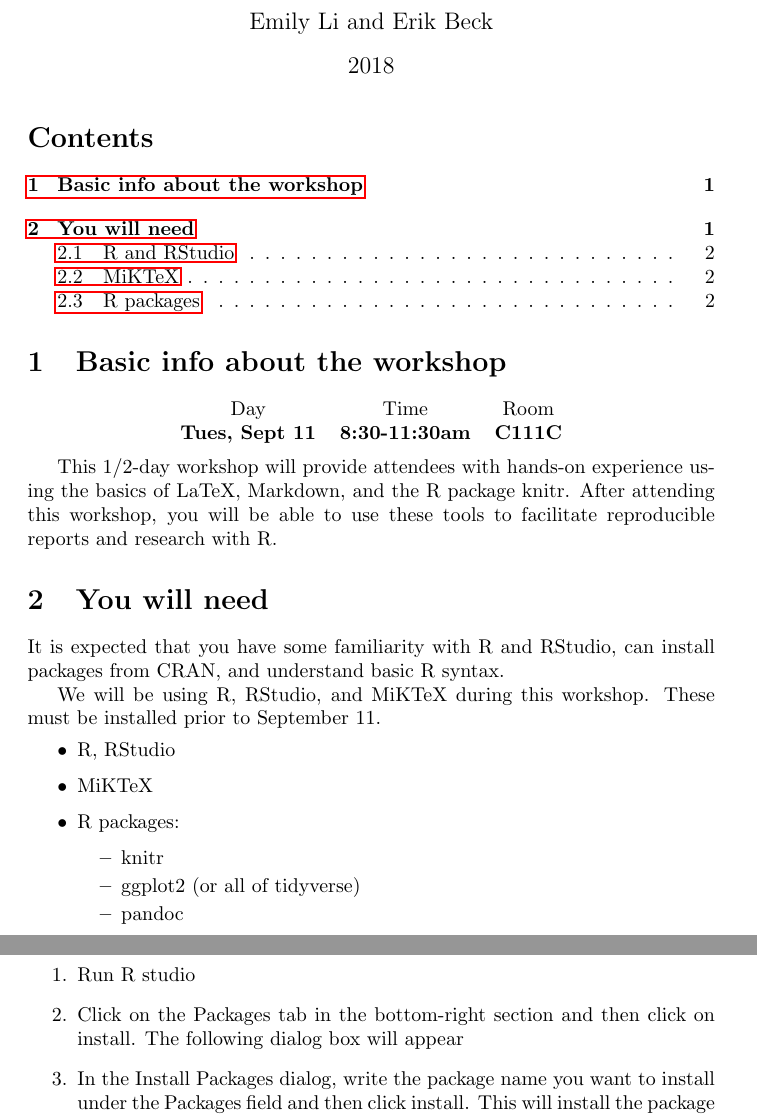
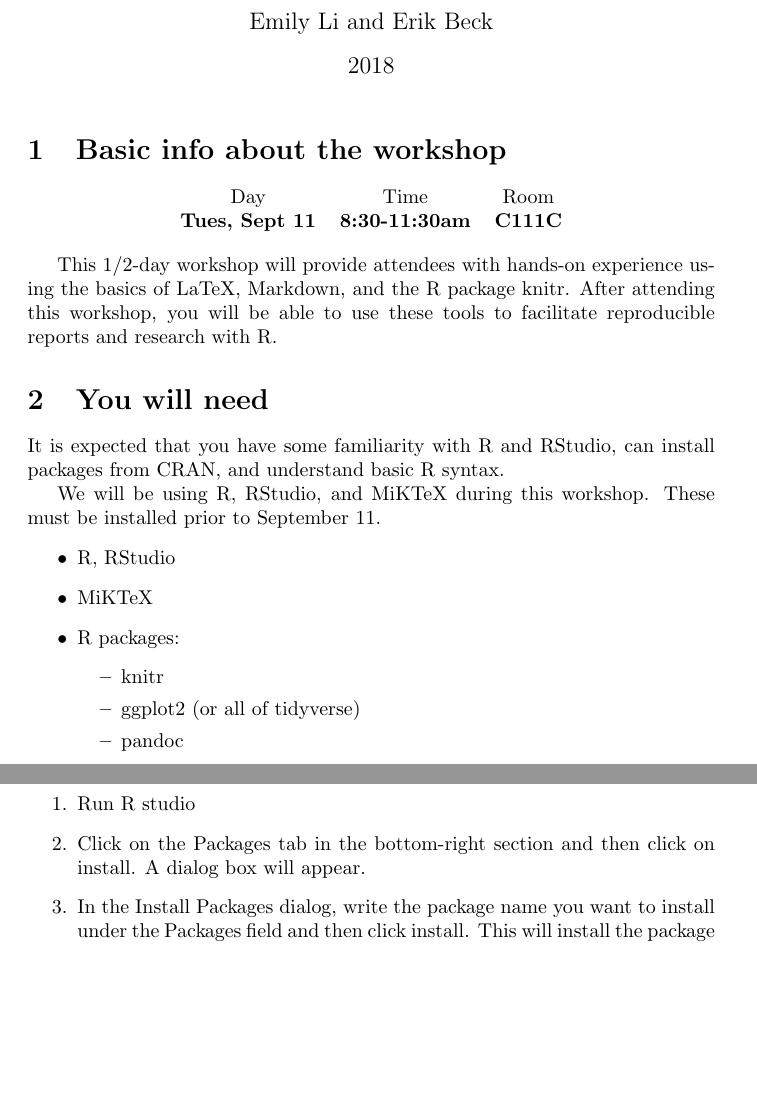
Before and after one commit to R1EHB/R-MD-LaTeX, a LaTeX document (pre-installs.tex): two parts of pages 1 and 2 of 2, joined at a grey line, cut so that both start at the same text, the shorter picture padded with empty space. Compiled offline with pdfLaTeX.

Commit message:
Update pre-installs.tex

```diff
--- a/pre-installs.tex
+++ b/pre-installs.tex
@@ -8,7 +8,7 @@
 
 \begin{document}
 \maketitle
-\tableofcontents
+%\tableofcontents
 
 \section{Basic info about the workshop}
 \begin{center}
@@ -81,7 +81,7 @@ We will be using particular packages/libraries during the workshop that you will
 
 \begin{enumerate}
     \item Run R studio
-    \item Click on the Packages tab in the bottom-right section and then click on install. The following dialog box will appear
+    \item Click on the Packages tab in the bottom-right section and then click on install. A dialog box will appear.
     \item In the Install Packages dialog, write the package name you want to install under the Packages field and then click install. This will install the package you searched for or give you a list of matching package based on your package text.
 \end{enumerate}
 
```
